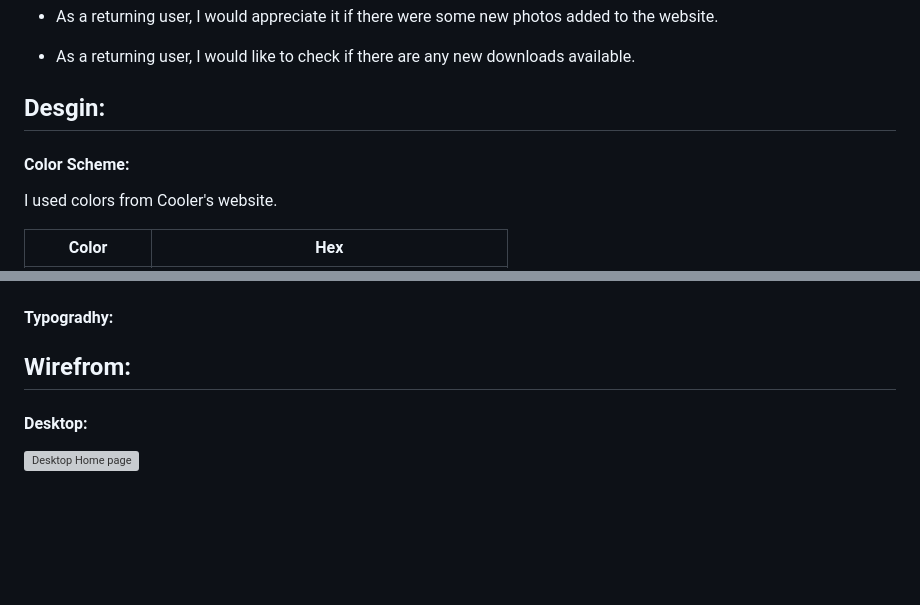
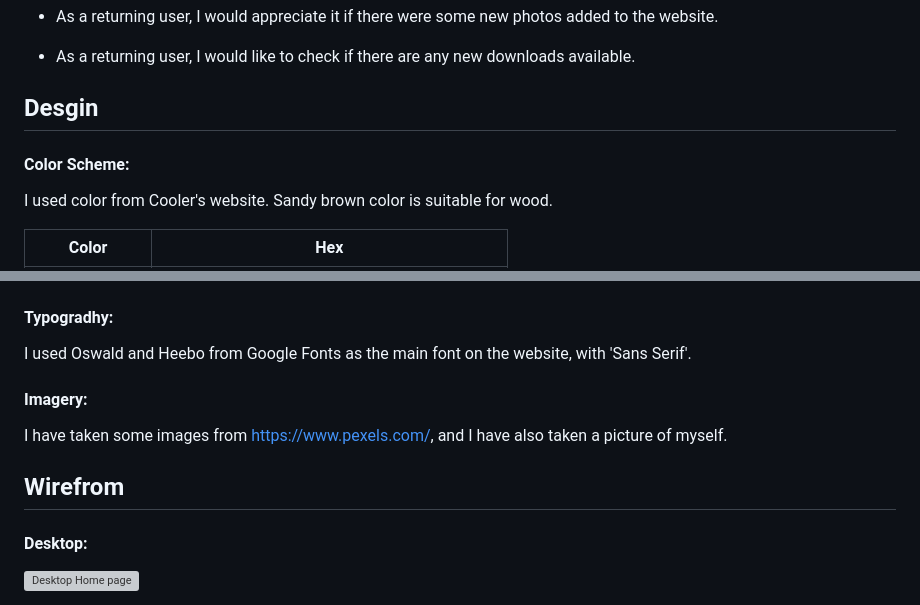
Before and after one commit to ciarangriffin93/CGCarpentry, a Markdown page: README.md, 2 parts joined by grey strips. GitHub-like rendering; blank space fills up the shorter version; grey boxes are pictures that could not be loaded.

Commit message:
add update readme for desgin

```diff
--- a/README.md
+++ b/README.md
@@ -29,11 +29,11 @@ This website was created as the first project for Code Institute's Full Stack So
 
 * As a returning user, I would like to check if there are any new downloads available.
 
-## Desgin:
+## Desgin
 
 #### Color Scheme:
 
-I used colors from Cooler's website.
+I used color from Cooler's website. Sandy brown color is suitable for wood.
 
 | Color             | Hex                                                                |
 | ----------------- | ------------------------------------------------------------------ |
@@ -46,12 +46,22 @@ I used colors from Cooler's website.
 
 #### Typogradhy:
 
+I used Oswald and Heebo from Google Fonts as the main font on the website, with 'Sans Serif'.
+
+#### Imagery:
+
+I have taken some images from https://www.pexels.com/, and I have also taken a picture of myself.
 
 
 
 
 
-## Wirefrom:
+
+
+
+
+
+## Wirefrom
 
 #### Desktop:
 ![Desktop Home page ](assets/images/Desktop-Home.png)
```
Also changed, not shown: other parts of README.md (+2 -2 lines).
